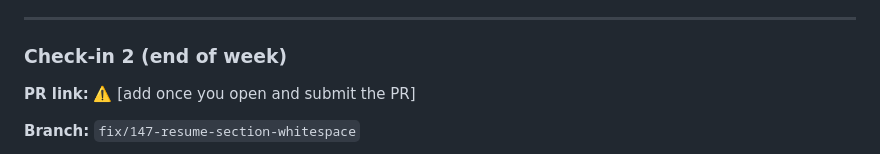
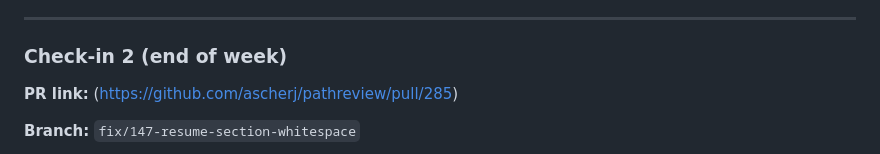
Before and after one commit to jamjamgobambam/pathreview, a Markdown page: JOURNAL.md, the part around the change. GitHub-like rendering.

Commit message:
docs: add PR link to journal

```diff
--- a/JOURNAL.md
+++ b/JOURNAL.md
@@ -50,7 +50,7 @@ None.
 
 ### Check-in 2 (end of week)
 
-**PR link:** ⚠️ [add once you open and submit the PR]
+**PR link:** (https://github.com/ascherj/pathreview/pull/285)
 
 **Branch:** `fix/147-resume-section-whitespace`
 
```
